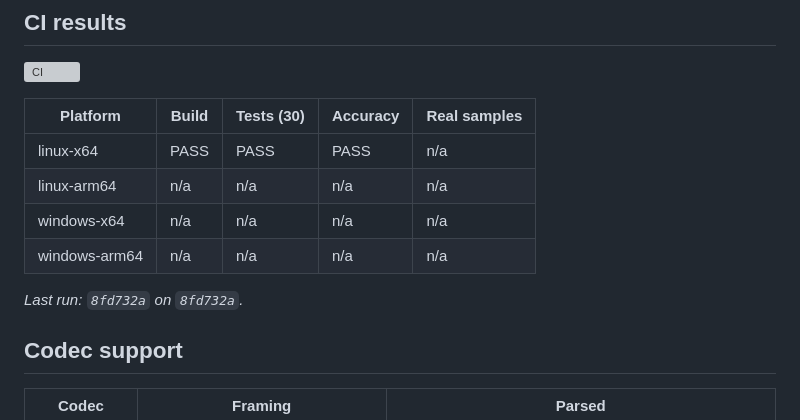
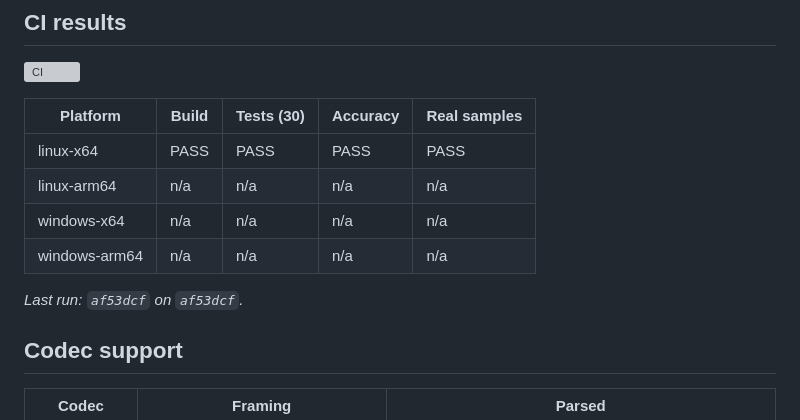
Before and after one commit to umirtech/bsparser-cpp, a Markdown page: README.md, the part around the change. GitHub-like rendering; grey boxes are pictures that could not be loaded.

Commit message:
ci: update README results [skip ci]

```diff
--- a/README.md
+++ b/README.md
@@ -25,12 +25,12 @@ and syntax fields (parameter sets, slice/frame headers, SEI, OBUs) — it does
 
 | Platform | Build | Tests (30) | Accuracy | Real samples |
 |---|---|---|---|---|
-| linux-x64 | PASS | PASS | PASS | n/a |
+| linux-x64 | PASS | PASS | PASS | PASS |
 | linux-arm64 | n/a | n/a | n/a | n/a |
 | windows-x64 | n/a | n/a | n/a | n/a |
 | windows-arm64 | n/a | n/a | n/a | n/a |
 
-_Last run: `8fd732a` on `8fd732a`._
+_Last run: `af53dcf` on `af53dcf`._
 
 <!-- CI:RESULTS:END -->
 
```
